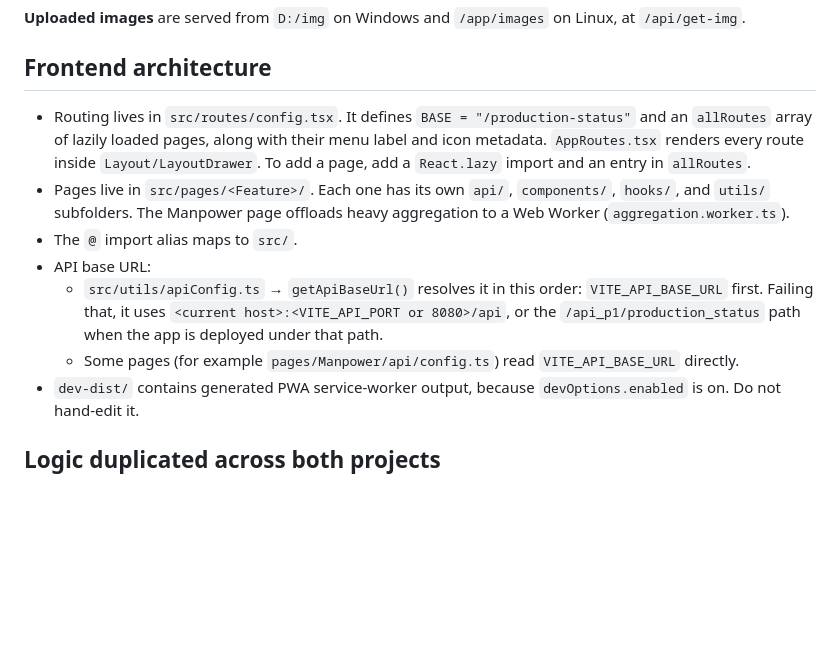
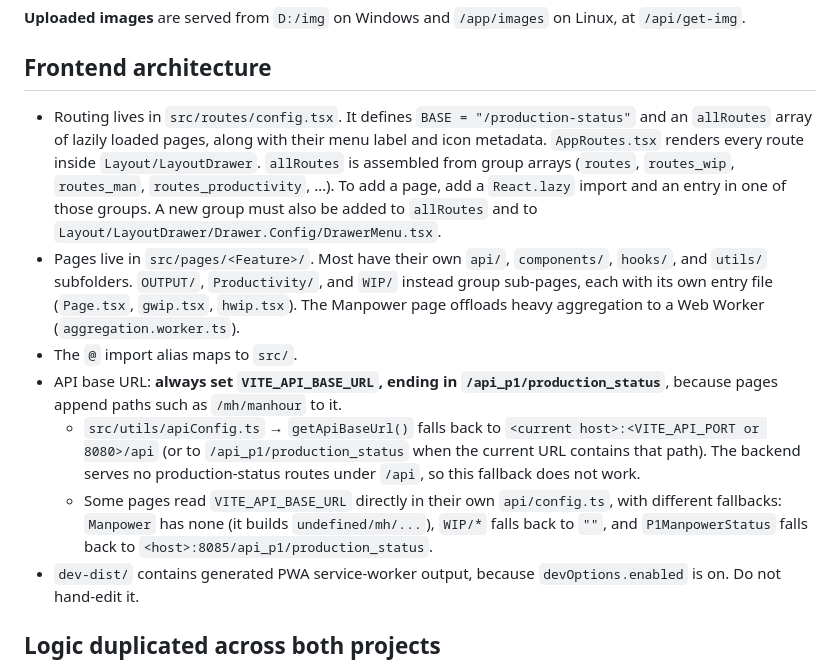
Before and after one commit to disekungz/internship-project, a Markdown page: CLAUDE.md, the part around one of its changes. Rendered like a GitHub page; blank space fills up the shorter version.

```diff
--- a/CLAUDE.md
+++ b/CLAUDE.md
@@ -53,12 +68,12 @@ To add an endpoint, write the handler under `routes/<ip>/...`, then wire it in t
 
 ## Frontend architecture
 
-- Routing lives in `src/routes/config.tsx`. It defines `BASE = "/production-status"` and an `allRoutes` array of lazily loaded pages, along with their menu label and icon metadata. `AppRoutes.tsx` renders every route inside `Layout/LayoutDrawer`. To add a page, add a `React.lazy` import and an entry in `allRoutes`.
-- Pages live in `src/pages/<Feature>/`. Each one has its own `api/`, `components/`, `hooks/`, and `utils/` subfolders. The Manpower page offloads heavy aggregation to a Web Worker (`aggregation.worker.ts`).
+- Routing lives in `src/routes/config.tsx`. It defines `BASE = "/production-status"` and an `allRoutes` array of lazily loaded pages, along with their menu label and icon metadata. `AppRoutes.tsx` renders every route inside `Layout/LayoutDrawer`. `allRoutes` is assembled from group arrays (`routes`, `routes_wip`, `routes_man`, `routes_productivity`, …). To add a page, add a `React.lazy` import and an entry in one of those groups. A new group must also be added to `allRoutes` and to `Layout/LayoutDrawer/Drawer.Config/DrawerMenu.tsx`.
+- Pages live in `src/pages/<Feature>/`. Most have their own `api/`, `components/`, `hooks/`, and `utils/` subfolders. `OUTPUT/`, `Productivity/`, and `WIP/` instead group sub-pages, each with its own entry file (`Page.tsx`, `gwip.tsx`, `hwip.tsx`). The Manpower page offloads heavy aggregation to a Web Worker (`aggregation.worker.ts`).
 - The `@` import alias maps to `src/`.
-- API base URL:
-  - `src/utils/apiConfig.ts` → `getApiBaseUrl()` resolves it in this order: `VITE_API_BASE_URL` first. Failing that, it uses `<current host>:<VITE_API_PORT or 8080>/api`, or the `/api_p1/production_status` path when the app is deployed under that path.
-  - Some pages (for example `pages/Manpower/api/config.ts`) read `VITE_API_BASE_URL` directly.
+- API base URL: **always set `VITE_API_BASE_URL`, ending in `/api_p1/production_status`**, because pages append paths such as `/mh/manhour` to it.
+  - `src/utils/apiConfig.ts` → `getApiBaseUrl()` falls back to `<current host>:<VITE_API_PORT or 8080>/api` (or to `/api_p1/production_status` when the current URL contains that path). The backend serves no production-status routes under `/api`, so this fallback does not work.
+  - Some pages read `VITE_API_BASE_URL` directly in their own `api/config.ts`, with different fallbacks: `Manpower` has none (it builds `undefined/mh/...`), `WIP/*` falls back to `""`, and `P1ManpowerStatus` falls back to `<host>:8085/api_p1/production_status`.
 - `dev-dist/` contains generated PWA service-worker output, because `devOptions.enabled` is on. Do not hand-edit it.
 
 ## Logic duplicated across both projects
```
Also changed, not shown: other parts of CLAUDE.md (+19 -4 lines).
